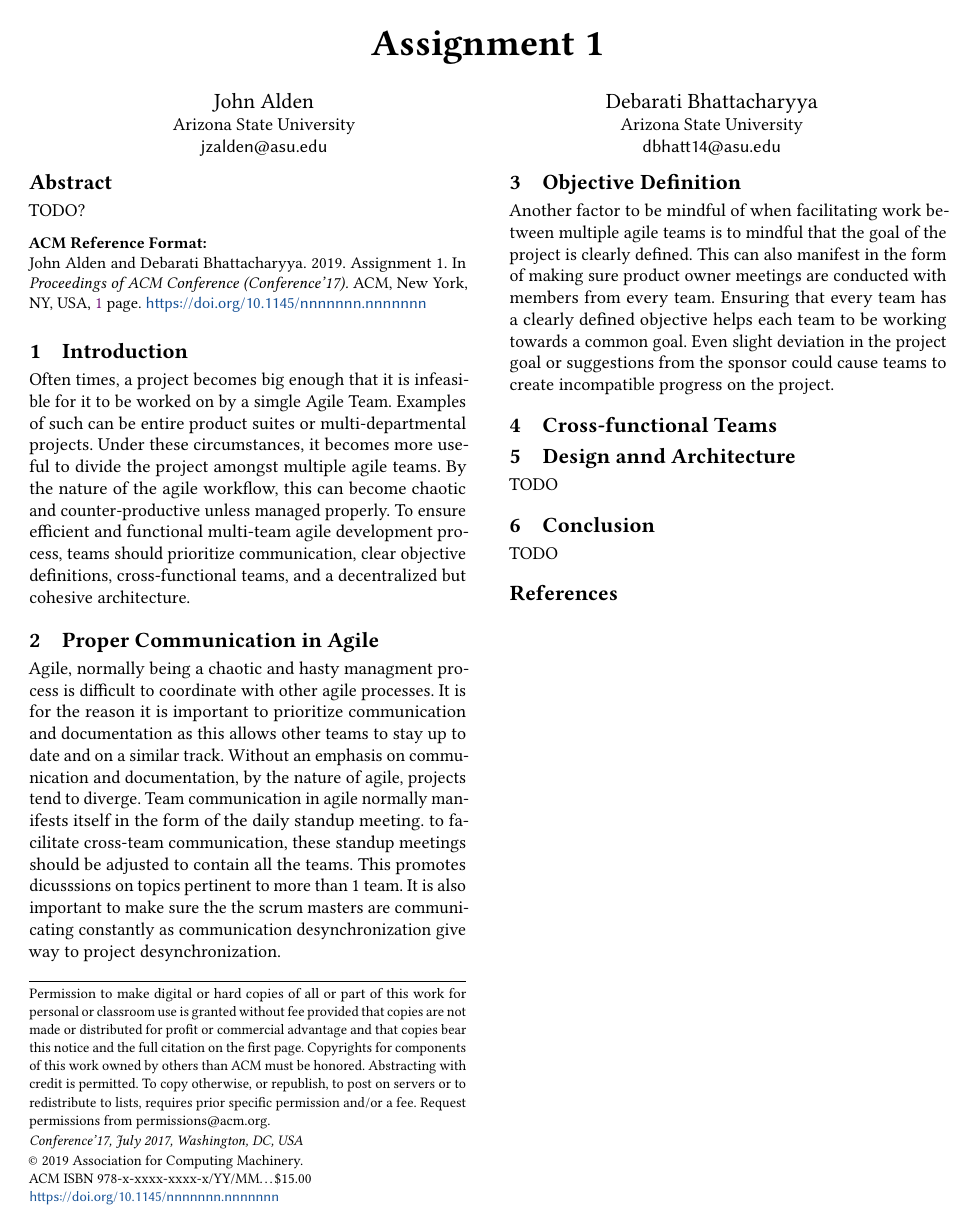
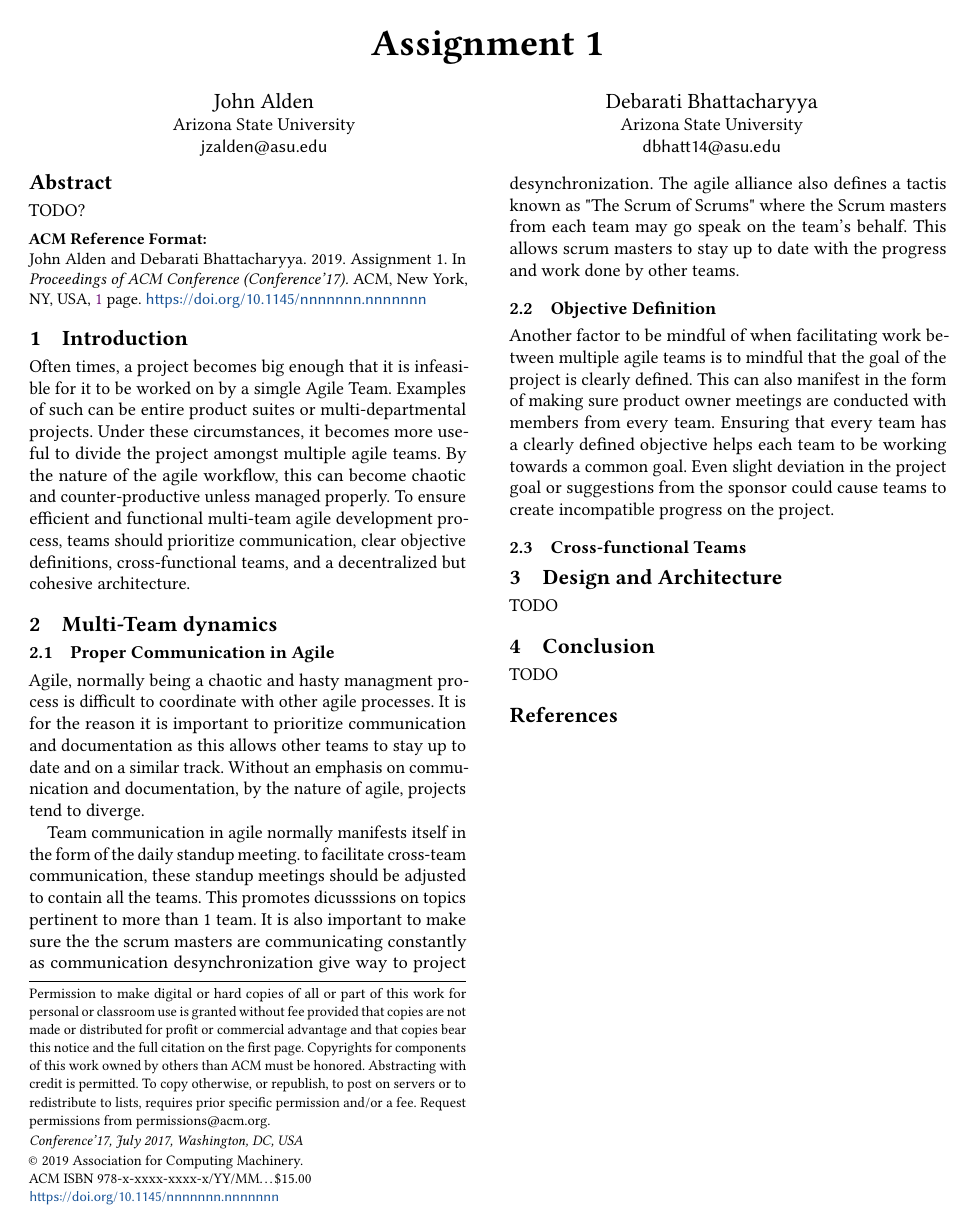
Before and after one commit to zawata/SER574-assign1, a LaTeX paper (paper.tex): the whole page. Compiled offline with pdfLaTeX.

Commit message:
convert sections into subsections. split communication section into 2 paragraphs

```diff
--- a/paper.tex
+++ b/paper.tex
@@ -36,15 +36,18 @@ TODO?
 \section{Introduction}
 Often times, a project becomes big enough that it is infeasible for it to be worked on by a simgle Agile Team. Examples of such can be entire product suites or multi-departmental projects. Under these circumstances, it becomes more useful to divide the project amongst multiple agile teams. By the nature of the agile workflow, this can become chaotic and counter-productive unless managed properly. To ensure efficient and functional multi-team agile development process, teams should prioritize communication, clear objective definitions, cross-functional teams, and a decentralized but cohesive architecture.
 
-\section{Proper Communication in Agile}
-Agile, normally being a chaotic and hasty managment process is difficult to coordinate with other agile processes. It is for the reason it is important to prioritize communication and documentation as this allows other teams to stay up to date and on a similar track. Without an emphasis on communication and documentation, by the nature of agile, projects tend to diverge. Team communication in agile normally manifests itself in the form of the daily standup meeting. to facilitate cross-team communication, these standup meetings should be adjusted to contain all the teams. This promotes dicusssions on topics pertinent to more than 1 team. It is also important to make sure the the scrum masters are communicating constantly as communication desynchronization give way to project desynchronization.
+\section{Multi-Team dynamics}
+\subsection{Proper Communication in Agile}
+Agile, normally being a chaotic and hasty managment process is difficult to coordinate with other agile processes. It is for the reason it is important to prioritize communication and documentation as this allows other teams to stay up to date and on a similar track. Without an emphasis on communication and documentation, by the nature of agile, projects tend to diverge.
 
-\section{Objective Definition}
+Team communication in agile normally manifests itself in the form of the daily standup meeting. to facilitate cross-team communication, these standup meetings should be adjusted to contain all the teams. This promotes dicusssions on topics pertinent to more than 1 team. It is also important to make sure the the scrum masters are communicating constantly as communication desynchronization give way to project desynchronization. The agile alliance also defines a tactis known as "The Scrum of Scrums" where the Scrum masters from each team may go speak on the team's behalf. This allows scrum masters to stay up to date with the progress and work done by other teams.
+
+\subsection{Objective Definition}
 Another factor to be mindful of when facilitating work between multiple agile teams is to mindful that the goal of the project is clearly defined. This can also manifest in the form of making sure product owner meetings are conducted  with members from every team. Ensuring that every team has a clearly defined objective helps each team to be working towards a common goal. Even slight deviation in the project goal or suggestions from the sponsor could cause teams to create incompatible progress on the project.
 
-\section{Cross-functional Teams}
+\subsection{Cross-functional Teams}
 
-\section{Design annd Architecture}
+\section{Design and Architecture}
 TODO
 
 \section{Conclusion}
```
Also changed, not shown: paper.pdf.
